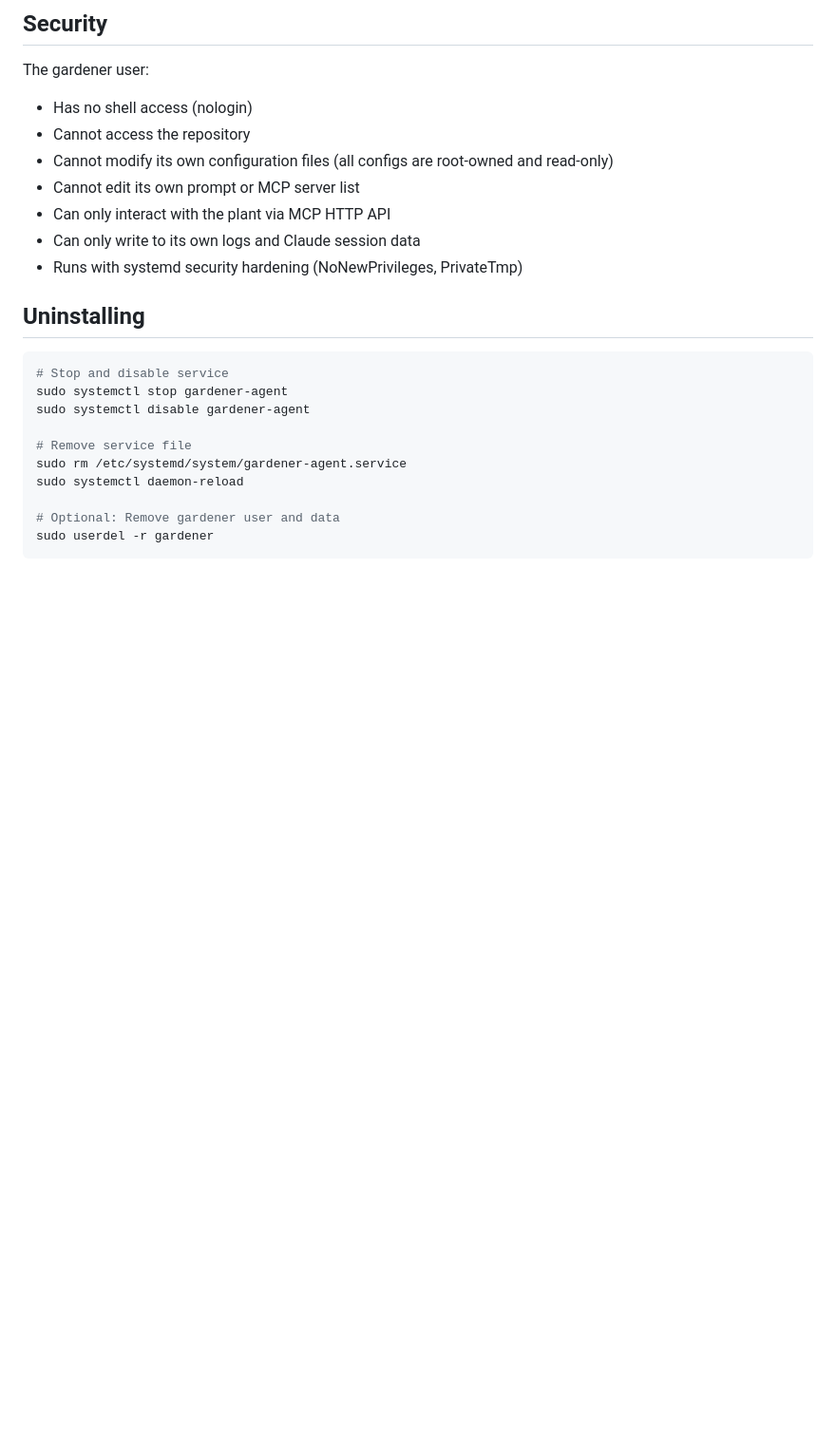
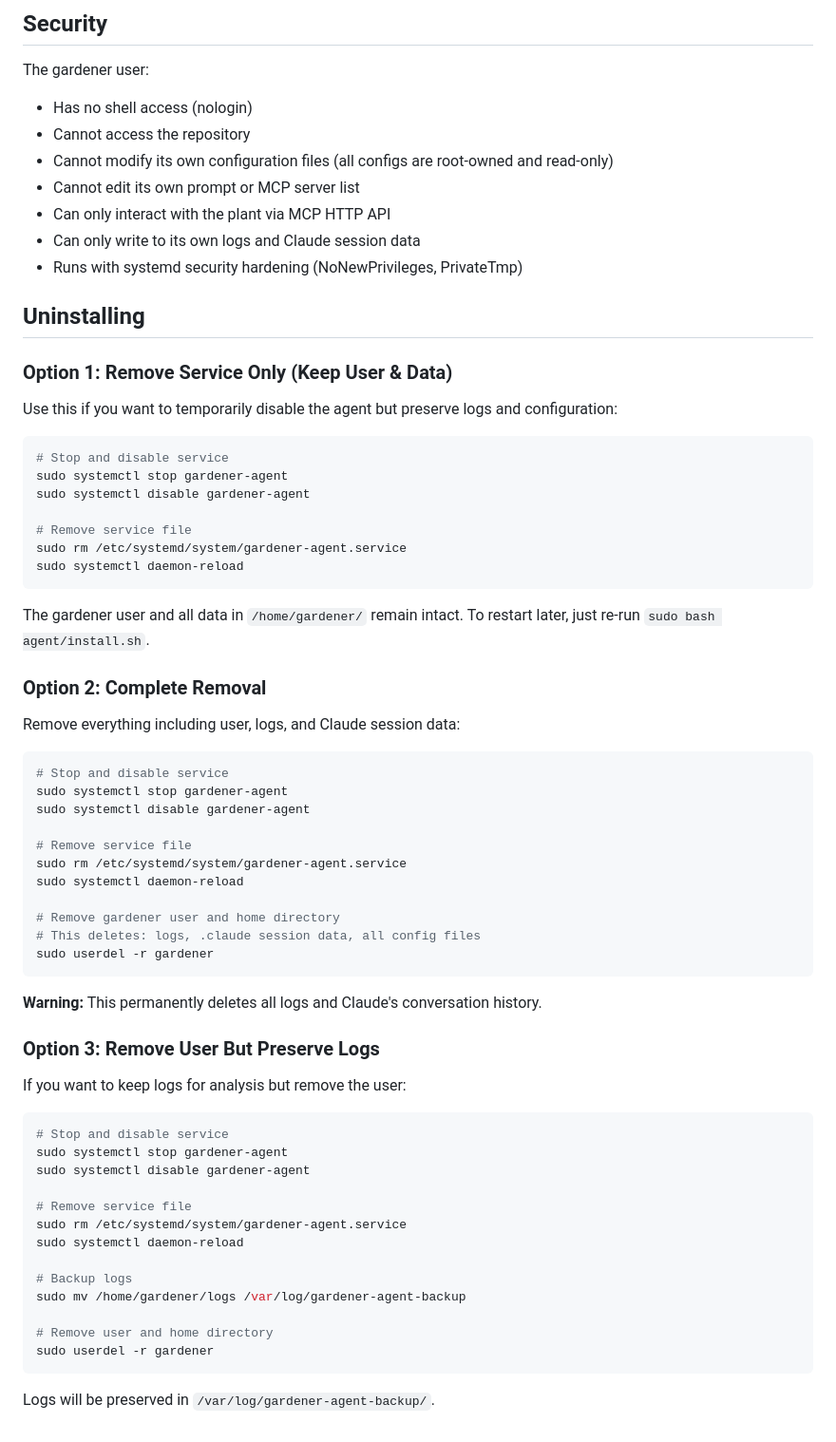
Before and after one commit to mnbf9rca/claude-code-the-gardener, a Markdown page: agent/README.md, the part around the change printed below. Shown: that part at 95% size. Drawn GitHub-style; blank space fills up the shorter version.

Commit message:
Update README with installation script behavior and uninstallation options

````diff
--- a/agent/README.md
+++ b/agent/README.md
@@ -138,6 +132,26 @@ The gardener user:
 
 ## Uninstalling
 
+### Option 1: Remove Service Only (Keep User & Data)
+
+Use this if you want to temporarily disable the agent but preserve logs and configuration:
+
+```bash
+# Stop and disable service
+sudo systemctl stop gardener-agent
+sudo systemctl disable gardener-agent
+
+# Remove service file
+sudo rm /etc/systemd/system/gardener-agent.service
+sudo systemctl daemon-reload
+```
+
+The gardener user and all data in `/home/gardener/` remain intact. To restart later, just re-run `sudo bash agent/install.sh`.
+
+### Option 2: Complete Removal
+
+Remove everything including user, logs, and Claude session data:
+
 ```bash
 # Stop and disable service
 sudo systemctl stop gardener-agent
@@ -147,6 +161,31 @@ sudo systemctl disable gardener-agent
 sudo rm /etc/systemd/system/gardener-agent.service
 sudo systemctl daemon-reload
 
-# Optional: Remove gardener user and data
+# Remove gardener user and home directory
+# This deletes: logs, .claude session data, all config files
 sudo userdel -r gardener
 ```
+
+**Warning:** This permanently deletes all logs and Claude's conversation history.
+
+### Option 3: Remove User But Preserve Logs
+
+If you want to keep logs for analysis but remove the user:
+
+```bash
+# Stop and disable service
+sudo systemctl stop gardener-agent
+sudo systemctl disable gardener-agent
+
+# Remove service file
+sudo rm /etc/systemd/system/gardener-agent.service
+sudo systemctl daemon-reload
+
+# Backup logs
+sudo mv /home/gardener/logs /var/log/gardener-agent-backup
+
+# Remove user and home directory
+sudo userdel -r gardener
+```
+
+Logs will be preserved in `/var/log/gardener-agent-backup/`.
````
Also changed, not shown: other parts of agent/README.md (+1 -7 lines).
